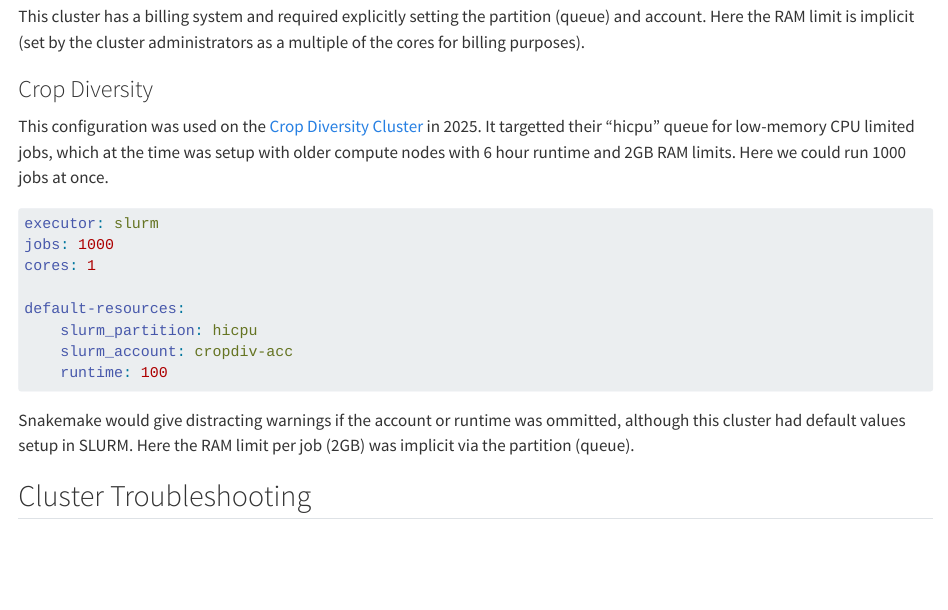
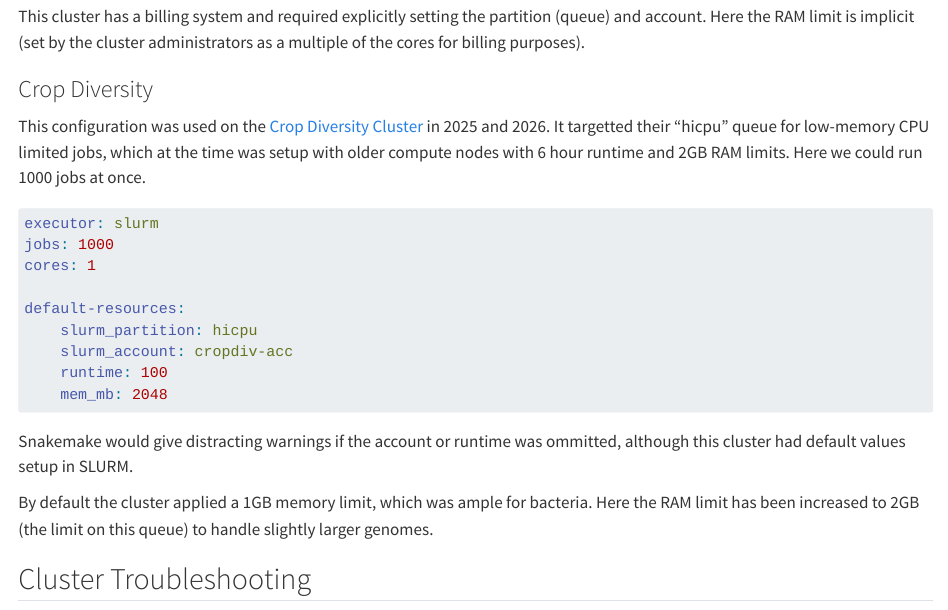
Before and after one commit to pyani-plus/pyani-plus-docs, a Quarto document (cluster.qmd): the page in a window 1100 px wide, from 1080 px down. Rendered offline with R 4.5, knitr and Pandoc in place of Quarto, with nearby package versions.

Commit message:
Setting RAM limits in Slurm config

````diff
--- a/cluster.qmd
+++ b/cluster.qmd
@@ -73,8 +73,8 @@ as a multiple of the cores for billing purposes).
 ### Crop Diversity
 
 This configuration was used on the [Crop Diversity Cluster](https://cropdiversity.ac.uk)
-in 2025. It targetted their "hicpu" queue for low-memory CPU limited jobs, which at the
-time was setup with older compute nodes with 6 hour runtime and 2GB RAM limits.
+in 2025 and 2026. It targetted their "hicpu" queue for low-memory CPU limited jobs,
+which at the time was setup with older compute nodes with 6 hour runtime and 2GB RAM limits.
 Here we could run 1000 jobs at once.
 
 ```yaml
@@ -86,11 +86,15 @@ default-resources:
     slurm_partition: hicpu
     slurm_account: cropdiv-acc
     runtime: 100
+    mem_mb: 2048
 ```
 
 Snakemake would give distracting warnings if the account or runtime was
 ommitted, although this cluster had default values setup in SLURM.
-Here the RAM limit per job (2GB) was implicit via the partition (queue).
+
+By default the cluster applied a 1GB memory limit, which was ample
+for bacteria. Here the RAM limit has been increased to 2GB (the limit
+on this queue) to handle slightly larger genomes.
 
 ## Cluster Troubleshooting
 
````
